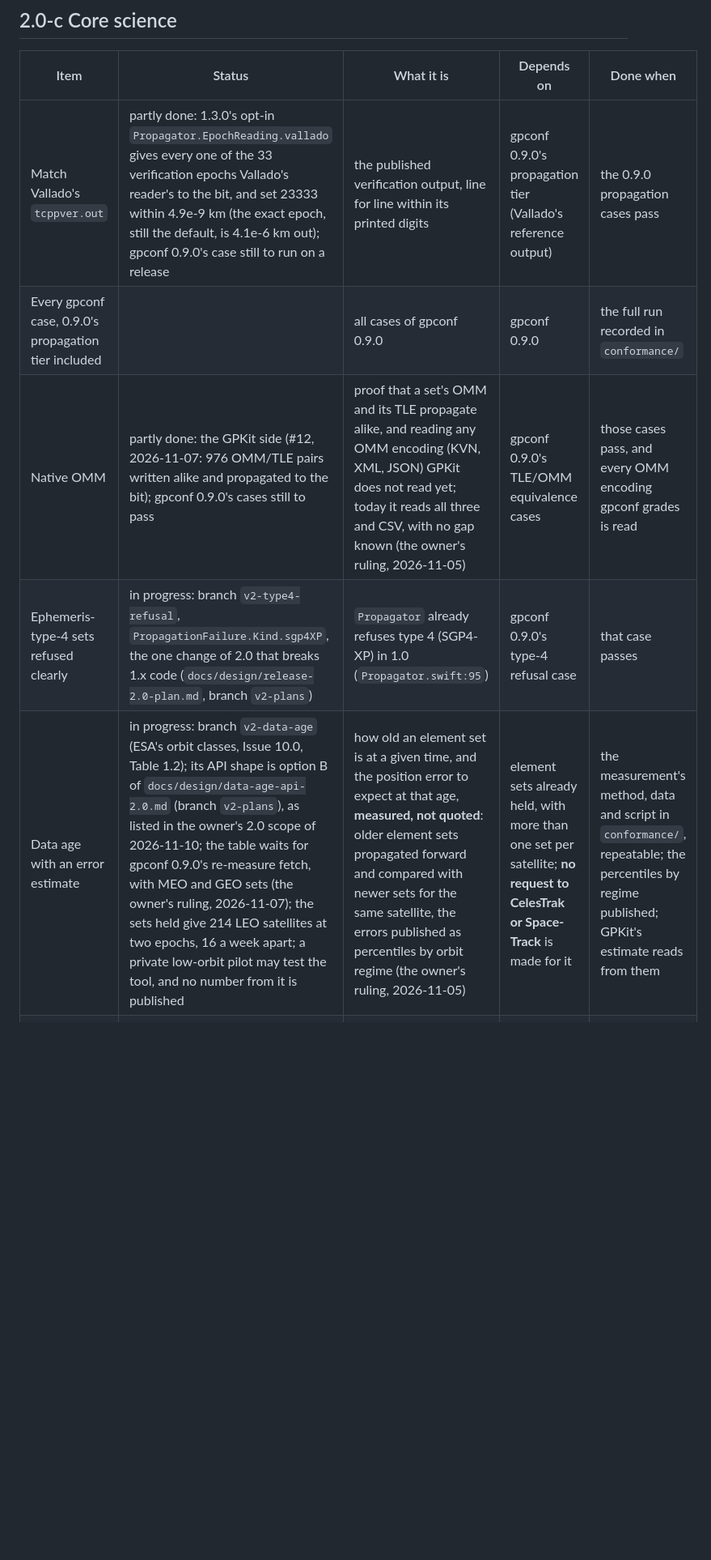
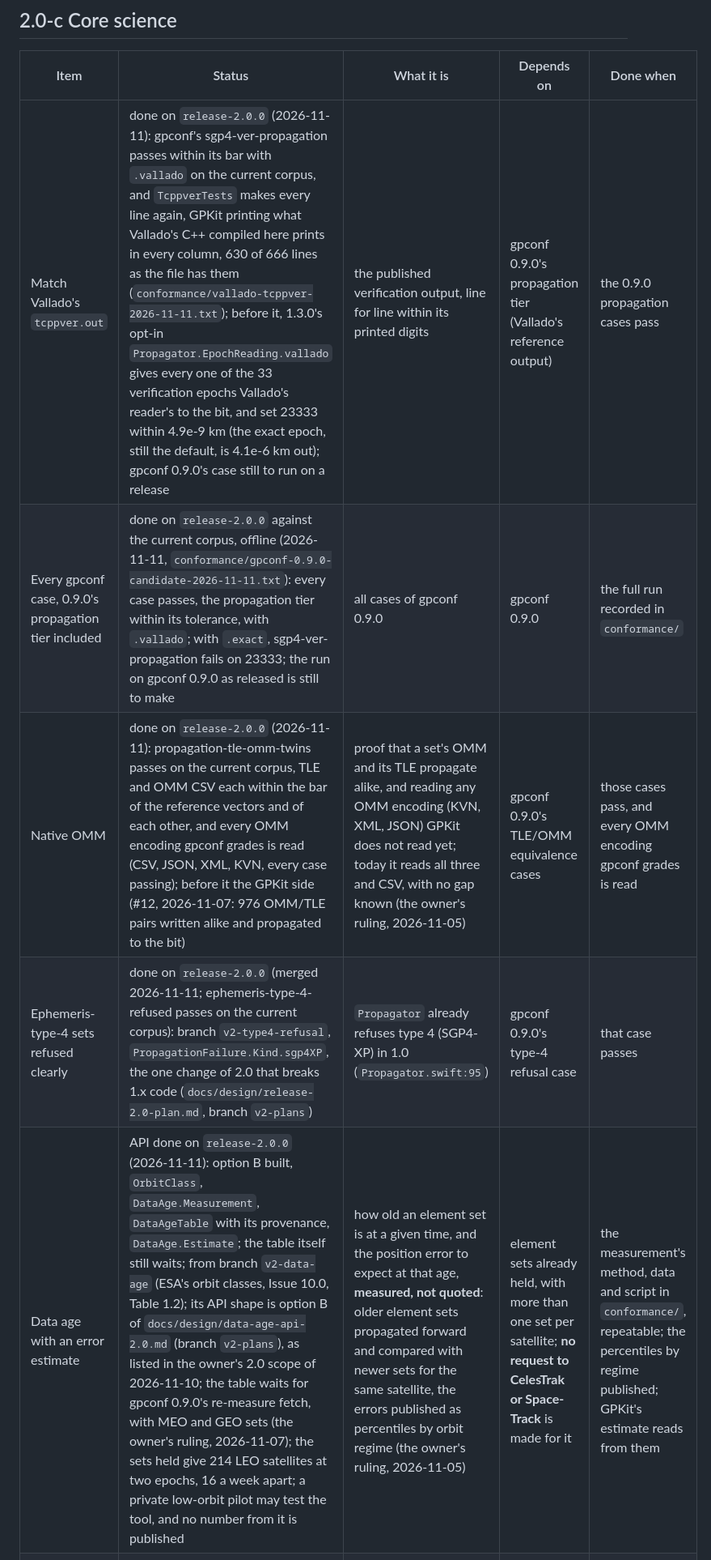
Before and after one commit to hneogy/GPKit, a Markdown page: ROADMAP.md, the part around one of its changes. Shown at 81% size. GitHub-like rendering; blank space fills up the shorter version.

Commit message:
Roadmap: the 2.0 items release-2.0.0 holds (tcppver.out, every gpconf case on the current corpus, native OMM, the type-4 refusal, data age's API), the gpconf badge waiting for gpconf 0.9.0, and 2.0.0 ready and not released [skip ci]

```diff
--- a/ROADMAP.md
+++ b/ROADMAP.md
@@ -35,11 +35,11 @@ code waits for 2.0 itself and is named in the changelog.
 
 | Item | Status | What it is | Depends on | Done when |
 |---|---|---|---|---|
-| Match Vallado's `tcppver.out` | partly done: 1.3.0's opt-in `Propagator.EpochReading.vallado` gives every one of the 33 verification epochs Vallado's reader's to the bit, and set 23333 within 4.9e-9 km (the exact epoch, still the default, is 4.1e-6 km out); gpconf 0.9.0's case still to run on a release | the published verification output, line for line within its printed digits | gpconf 0.9.0's propagation tier (Vallado's reference output) | the 0.9.0 propagation cases pass |
-| Every gpconf case, 0.9.0's propagation tier included | | all cases of gpconf 0.9.0 | gpconf 0.9.0 | the full run recorded in `conformance/` |
-| Native OMM | partly done: the GPKit side (#12, 2026-11-07: 976 OMM/TLE pairs written alike and propagated to the bit); gpconf 0.9.0's cases still to pass | proof that a set's OMM and its TLE propagate alike, and reading any OMM encoding (KVN, XML, JSON) GPKit does not read yet; today it reads all three and CSV, with no gap known (the owner's ruling, 2026-11-05) | gpconf 0.9.0's TLE/OMM equivalence cases | those cases pass, and every OMM encoding gpconf grades is read |
-| Ephemeris-type-4 sets refused clearly | in progress: branch `v2-type4-refusal`, `PropagationFailure.Kind.sgp4XP`, the one change of 2.0 that breaks 1.x code (`docs/design/release-2.0-plan.md`, branch `v2-plans`) | `Propagator` already refuses type 4 (SGP4-XP) in 1.0 (`Propagator.swift:95`) | gpconf 0.9.0's type-4 refusal case | that case passes |
-| Data age with an error estimate | in progress: branch `v2-data-age` (ESA's orbit classes, Issue 10.0, Table 1.2); its API shape is option B of `docs/design/data-age-api-2.0.md` (branch `v2-plans`), as listed in the owner's 2.0 scope of 2026-11-10; the table waits for gpconf 0.9.0's re-measure fetch, with MEO and GEO sets (the owner's ruling, 2026-11-07); the sets held give 214 LEO satellites at two epochs, 16 a week apart; a private low-orbit pilot may test the tool, and no number from it is published | how old an element set is at a given time, and the position error to expect at that age, **measured, not quoted**: older element sets propagated forward and compared with newer sets for the same satellite, the errors published as percentiles by orbit regime (the owner's ruling, 2026-11-05) | element sets already held, with more than one set per satellite; **no request to CelesTrak or Space-Track** is made for it | the measurement's method, data and script in `conformance/`, repeatable; the percentiles by regime published; GPKit's estimate reads from them |
+| Match Vallado's `tcppver.out` | done on `release-2.0.0` (2026-11-11): gpconf's sgp4-ver-propagation passes within its bar with `.vallado` on the current corpus, and `TcppverTests` makes every line again, GPKit printing what Vallado's C++ compiled here prints in every column, 630 of 666 lines as the file has them (`conformance/vallado-tcppver-2026-11-11.txt`); before it, 1.3.0's opt-in `Propagator.EpochReading.vallado` gives every one of the 33 verification epochs Vallado's reader's to the bit, and set 23333 within 4.9e-9 km (the exact epoch, still the default, is 4.1e-6 km out); gpconf 0.9.0's case still to run on a release | the published verification output, line for line within its printed digits | gpconf 0.9.0's propagation tier (Vallado's reference output) | the 0.9.0 propagation cases pass |
+| Every gpconf case, 0.9.0's propagation tier included | done on `release-2.0.0` against the current corpus, offline (2026-11-11, `conformance/gpconf-0.9.0-candidate-2026-11-11.txt`): every case passes, the propagation tier within its tolerance, with `.vallado`; with `.exact`, sgp4-ver-propagation fails on 23333; the run on gpconf 0.9.0 as released is still to make | all cases of gpconf 0.9.0 | gpconf 0.9.0 | the full run recorded in `conformance/` |
+| Native OMM | done on `release-2.0.0` (2026-11-11): propagation-tle-omm-twins passes on the current corpus, TLE and OMM CSV each within the bar of the reference vectors and of each other, and every OMM encoding gpconf grades is read (CSV, JSON, XML, KVN, every case passing); before it the GPKit side (#12, 2026-11-07: 976 OMM/TLE pairs written alike and propagated to the bit) | proof that a set's OMM and its TLE propagate alike, and reading any OMM encoding (KVN, XML, JSON) GPKit does not read yet; today it reads all three and CSV, with no gap known (the owner's ruling, 2026-11-05) | gpconf 0.9.0's TLE/OMM equivalence cases | those cases pass, and every OMM encoding gpconf grades is read |
+| Ephemeris-type-4 sets refused clearly | done on `release-2.0.0` (merged 2026-11-11; ephemeris-type-4-refused passes on the current corpus): branch `v2-type4-refusal`, `PropagationFailure.Kind.sgp4XP`, the one change of 2.0 that breaks 1.x code (`docs/design/release-2.0-plan.md`, branch `v2-plans`) | `Propagator` already refuses type 4 (SGP4-XP) in 1.0 (`Propagator.swift:95`) | gpconf 0.9.0's type-4 refusal case | that case passes |
+| Data age with an error estimate | API done on `release-2.0.0` (2026-11-11): option B built, `OrbitClass`, `DataAge.Measurement`, `DataAgeTable` with its provenance, `DataAge.Estimate`; the table itself still waits; from branch `v2-data-age` (ESA's orbit classes, Issue 10.0, Table 1.2); its API shape is option B of `docs/design/data-age-api-2.0.md` (branch `v2-plans`), as listed in the owner's 2.0 scope of 2026-11-10; the table waits for gpconf 0.9.0's re-measure fetch, with MEO and GEO sets (the owner's ruling, 2026-11-07); the sets held give 214 LEO satellites at two epochs, 16 a week apart; a private low-orbit pilot may test the tool, and no number from it is published | how old an element set is at a given time, and the position error to expect at that age, **measured, not quoted**: older element sets propagated forward and compared with newer sets for the same satellite, the errors published as percentiles by orbit regime (the owner's ruling, 2026-11-05) | element sets already held, with more than one set per satellite; **no request to CelesTrak or Space-Track** is made for it | the measurement's method, data and script in `conformance/`, repeatable; the percentiles by regime published; GPKit's estimate reads from them |
 | Sun and visibility model | done in GPKit (#13, #14, 2026-11-07: GP Passes' USNO and NOAA figures held, a brightness estimate by Mallama 2021); GP Passes moves to GPKit's model once a GPKit release has it | sunlit, observer in darkness, a brightness estimate, moved from GP Passes into GPKit | the app's `Sun.swift` and its tests (the sun's figures read from USNO and NOAA) | GPKit's tests hold the same reference figures; the app uses GPKit's |
 | Coordinate frames and maps | done (#15, 2026-11-07: Earth-fixed state and RA/Dec against Skyfield 1.55, ground track, footprint; record in `conformance/`) | TEME → Earth-fixed → latitude and longitude, ground tracks, coverage footprints, RA/Dec | nothing | each conversion checked against a named reference |
 
```
Also changed, not shown: other parts of ROADMAP.md (+3 -3 lines).
